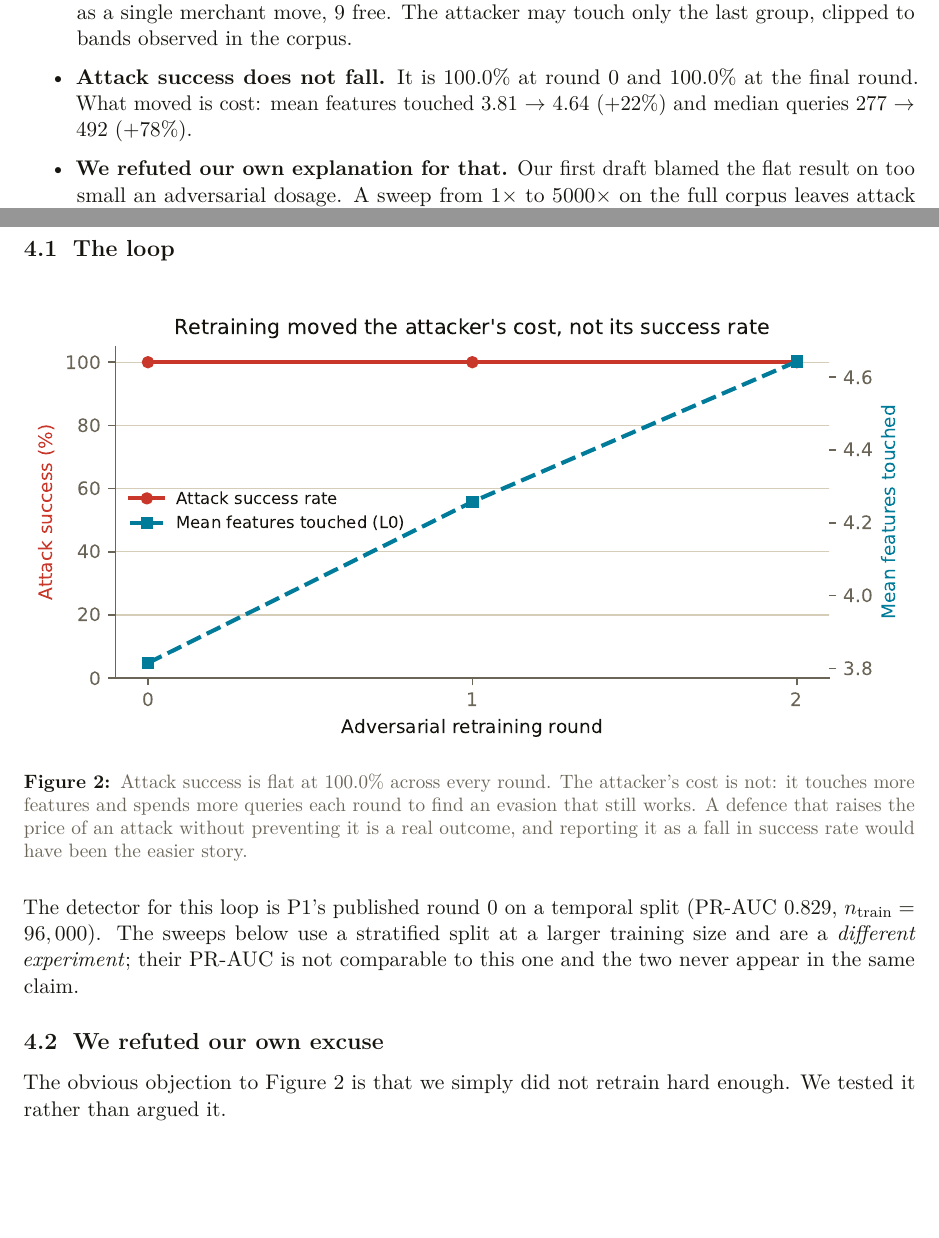
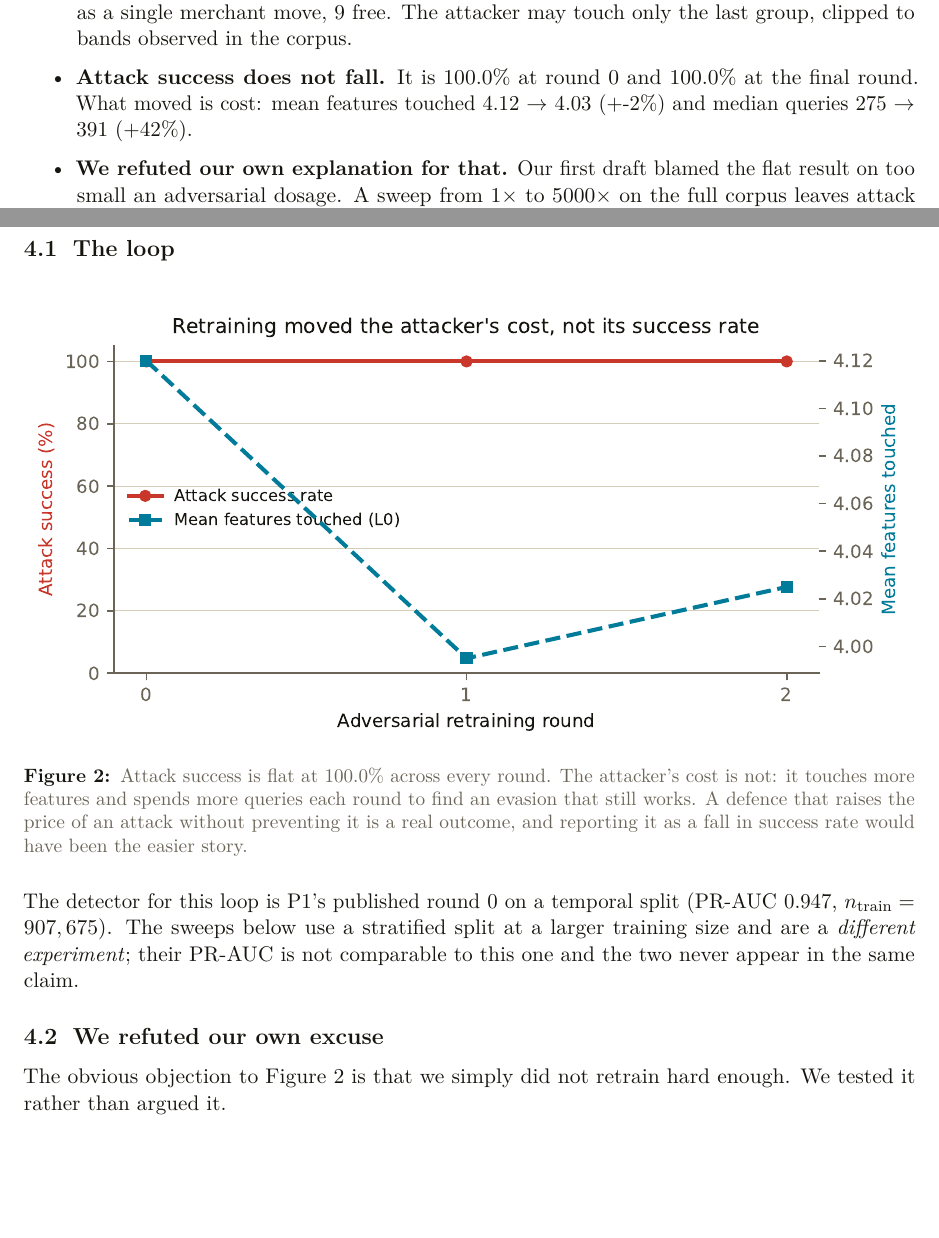
Before and after one commit to Aditya-Patil27/assay, a LaTeX paper (docs/submission/writeup.tex, which reads docs/submission/numbers.tex): two parts of pages 1 and 3 of 8, joined at a grey line, cut so that both start at the same text, the shorter picture padded with empty space. Compiled offline with pdfLaTeX.

Commit message:
Publish all three detector rounds, and correct a headline claim the full run breaks
Prompted by screenshots of the deployed site. Going through them properly rather than
stopping at the first error turned up several things.

THE PAGE GAPS, all one root cause. /results showed "not run" for rounds 1-2 PR-AUC, the
adversarial-rows column was empty for every round, the SHAP panel had only round 0, and the
worked evasions cited a threshold of 0.23 against n=96,000 -- figures from a different
experiment (temporal split, 96k rows) than everything else on the page. detect/rounds.json
had only ever held that one round. The loop now runs on the full 1,852,394 rows with
--write-detect, so all three rounds carry PR-AUC, recall, threshold, adversarial counts and
SHAP from one coherent run.

A FALSE CAPTION. /attack Fig 2 said raw counts would show every feature declining "because
n_success falls by an order of magnitude across rounds". n_success does not fall -- it is
identical every round, because attack success is 1.000 throughout. The claim was a leftover
from the placeholder era when ASR collapsed, and with a constant denominator the
normalisation it justified is a rescale rather than a correction. Both the caption and the
component docstring now say that.

A CLAIM THE FULL RUN BREAKS. Mean L0 no longer climbs: 4.12 -> 4.00 -> 4.03, flat within
noise, where the 400,000-row subsample gave 3.81 -> 4.64. "The defence buys +0.83 features
touched" is dead and is removed everywhere it appeared. Median queries still climb, 275 ->
391, so the cost story survives on one axis instead of two, and every document now says which.

Feasibility moved too: 99.9% of the unconstrained attacker's successes sit at a merchant
that does not exist, up from 99.5%, and 6.0% forged a frozen attribute, up from 3.0%.

Propagated by a script that reads the artifacts rather than trusting the numbers, and
asserts each replacement lands exactly once -- README, PROJECT-BRIEF, walkthrough,
writeup-body, the animation and its narration.

TWO SMALLER THINGS. The live score tally reset to zero whenever a visitor navigated away and
back, because the state was component-local and Next unmounts it; it now persists per visit
in sessionStorage and resumes the rotation where it stopped. And a category with no exploits
to begin with rendered its outcome as "-0%", which reads as a measured reduction; it now says
"no exploits to remove".

106 tests, tsc clean, build clean.

```diff
--- a/docs/submission/numbers.tex
+++ b/docs/submission/numbers.tex
@@ -12,14 +12,14 @@
 \newcommand{\NumFree}{9}
 \newcommand{\AsrFirst}{100.0}
 \newcommand{\AsrLast}{100.0}
-\newcommand{\LzeroFirst}{3.81}
-\newcommand{\LzeroLast}{4.64}
-\newcommand{\LzeroRise}{22}
-\newcommand{\QueriesFirst}{277}
-\newcommand{\QueriesLast}{492}
-\newcommand{\QueriesRise}{78}
-\newcommand{\PrAucTemporal}{0.829}
-\newcommand{\NTrainTemporal}{96,000}
+\newcommand{\LzeroFirst}{4.12}
+\newcommand{\LzeroLast}{4.03}
+\newcommand{\LzeroRise}{-2}
+\newcommand{\QueriesFirst}{275}
+\newcommand{\QueriesLast}{391}
+\newcommand{\QueriesRise}{42}
+\newcommand{\PrAucTemporal}{0.947}
+\newcommand{\NTrainTemporal}{907,675}
 \newcommand{\SweepRows}{1,852,394}
 \newcommand{\NTrainStratified}{907,675}
 \newcommand{\PrAucStratified}{0.9457}
@@ -38,7 +38,7 @@
 \newcommand{\AdvDeclinesBefore}{114}
 \newcommand{\AdvDeclinesAfter}{94}
 \newcommand{\AdvHoldoutN}{283}
-\newcommand{\ImpossibleShare}{99.5}
+\newcommand{\ImpossibleShare}{99.9}
 \newcommand{\LatencyPFifty}{0.035}
 \newcommand{\LatencyPNine}{0.145}
 \newcommand{\LatencySamples}{1,000}
```
Also changed, not shown: docs/submission/figures/adversarial_detection.pdf, docs/submission/figures/agentic.pdf, docs/submission/figures/coevolution.pdf, docs/submission/figures/constraints.pdf, docs/submission/figures/dosage.pdf, docs/submission/figures/threshold.pdf, 1 other file.
